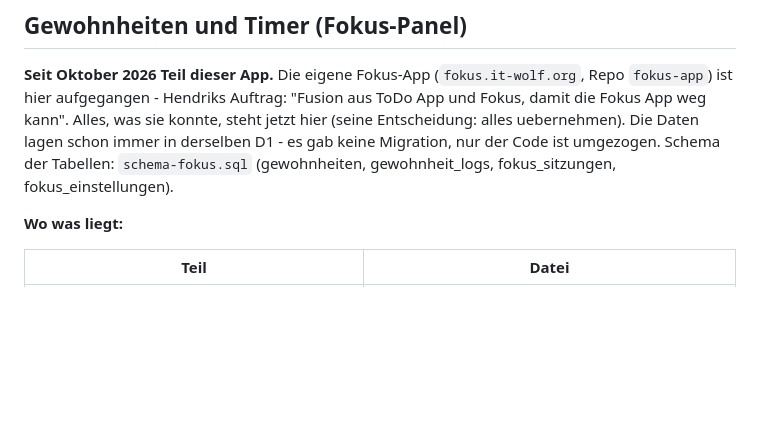
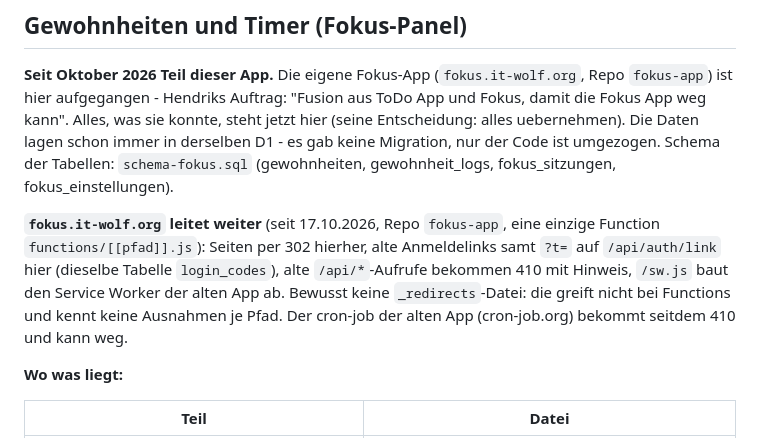
Before and after one commit to hendrikwo2000/todo-app, a Markdown page: BETRIEB.md, the part around the change. GitHub-like rendering; blank space fills up the shorter version.

Commit message:
Betriebsdoku: fokus.it-wolf.org ist jetzt eine Weiterleitung hierher
Co-Authored-By: Claude Opus 5.5 <noreply@anthropic.com>

```diff
--- a/BETRIEB.md
+++ b/BETRIEB.md
@@ -2288,6 +2288,14 @@ Daten lagen schon immer in derselben D1 - es gab keine Migration, nur der Code
 ist umgezogen. Schema der Tabellen: `schema-fokus.sql` (gewohnheiten,
 gewohnheit_logs, fokus_sitzungen, fokus_einstellungen).
 
+**`fokus.it-wolf.org` leitet weiter** (seit 17.10.2026, Repo `fokus-app`,
+eine einzige Function `functions/[[pfad]].js`): Seiten per 302 hierher, alte
+Anmeldelinks samt `?t=` auf `/api/auth/link` hier (dieselbe Tabelle
+`login_codes`), alte `/api/*`-Aufrufe bekommen 410 mit Hinweis, `/sw.js` baut
+den Service Worker der alten App ab. Bewusst keine `_redirects`-Datei: die
+greift nicht bei Functions und kennt keine Ausnahmen je Pfad. Der cron-job
+der alten App (cron-job.org) bekommt seitdem 410 und kann weg.
+
 **Wo was liegt:**
 
 | Teil | Datei |
```
